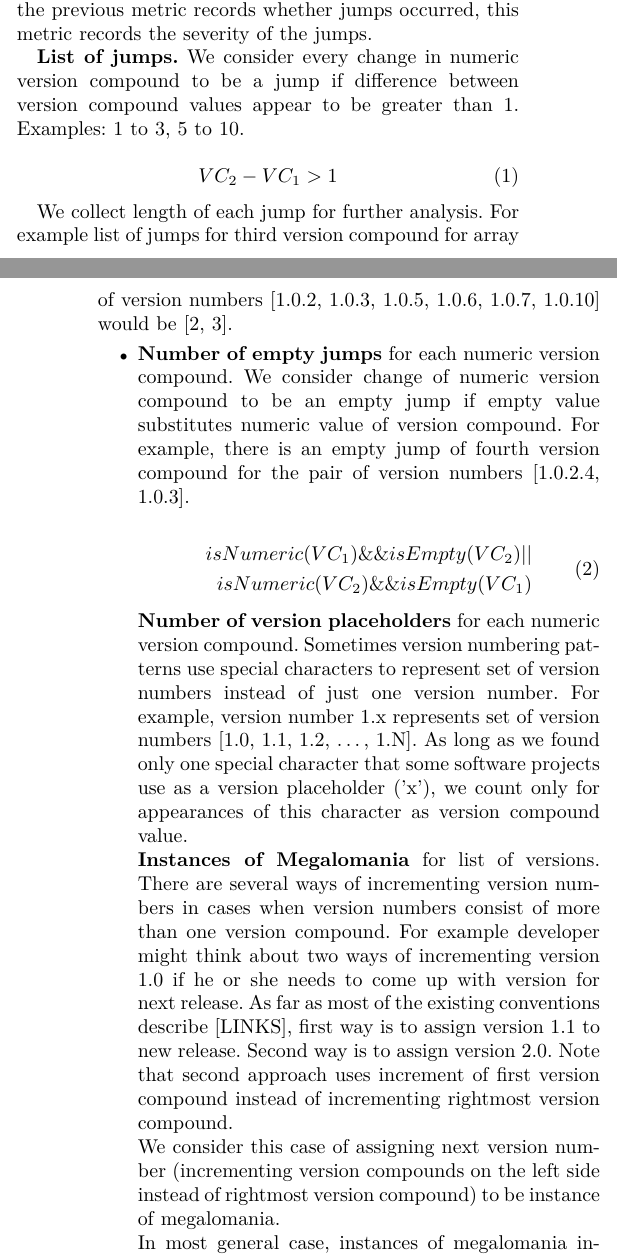
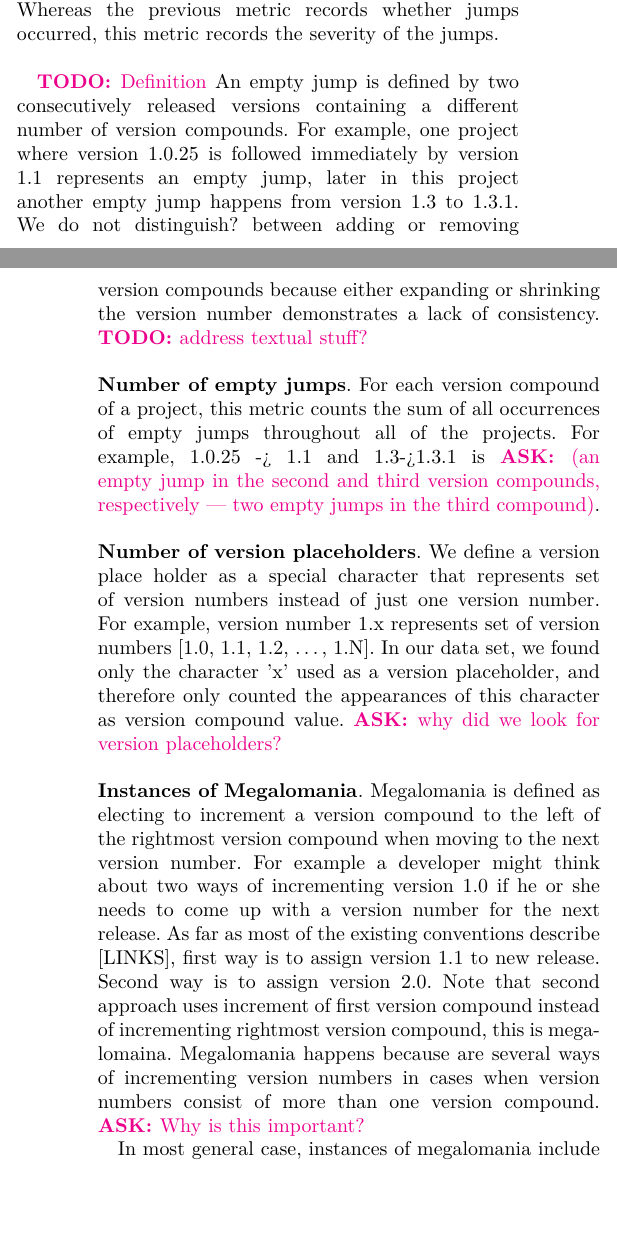
Before and after one commit to altern/RELENG2014, a LaTeX paper (VersionPaper.tex): two parts of the columns of pages 1 and 2 of 2, joined at a grey line, cut so that both start at the same text, the shorter picture padded with empty space. Compiled offline with pdfLaTeX.

Commit message:
Expanded on metrics

```diff
--- a/VersionPaper.tex
+++ b/VersionPaper.tex
@@ -130,38 +128,46 @@ Jumps represent inconsistencies in version numbering and can cause confusion.
 
 \MyParagraph{\textbf{Length of jumps}}.  For each version compound of a project, this metric counts the sum of all sizes of jumps within that compound.
 In the example above, the length of jump on the third version compound is
-9 ( 3 + 6). Whereas the previous metric records whether jumps occurred, this metric records the severity of the jumps.
+9 ( 3 + 6). Whereas the previous metric records whether jumps occurred, this metric records the severity of the jumps. \\
 
 
- \textbf{List of jumps.} We consider every change in numeric version compound to be a jump if difference between version compound values appear to be greater than 1. Examples: 1 to 3, 5 to 10.
+ %\textbf{List of jumps.} We consider every change in numeric version compound to be a jump if difference between version compound values appear to be greater than 1. Examples: 1 to 3, 5 to 10.
 
-\begin{equation}
-VC_{2} - VC_{1} > 1
-\end{equation}
+%\begin{equation}
+%VC_{2} - VC_{1} > 1
+%\end{equation}
 
 %\end{itemize}
 
-We collect length of each jump for further analysis. For example list of jumps for third version compound for array of version numbers [1.0.2, 1.0.3, 1.0.5, 1.0.6, 1.0.7, 1.0.10] would be [2, 3].
+%We collect length of each jump for further analysis. For example list of jumps for third version compound for array of version numbers [1.0.2, 1.0.3, 1.0.5, 1.0.6, 1.0.7, 1.0.10] would be [2, 3].
 
+\TODO{Definition} An empty jump is defined by two consecutively released versions containing a different number of version compounds.
+For example, one project where version 1.0.25 is followed immediately by version 1.1 represents an empty jump, later in this project another empty jump happens from version 1.3 to 1.3.1. We do not distinguish? between adding or removing version compounds because either expanding or shrinking the version number demonstrates a lack of consistency. \TODO{address textual stuff?} \\
 
-\begin{itemize}
+%\begin{itemize}
 
-\item \textbf{Number of empty jumps} for each numeric version compound. We consider change of numeric version compound to be an empty jump if empty value substitutes numeric value of version compound. For example, there is an empty jump of fourth version compound for the pair of version numbers [1.0.2.4, 1.0.3].
+\MyParagraph{\textbf{Number of empty jumps}}. For each version compound of a project, this metric counts the sum of all occurrences of empty jumps throughout all of the projects.
+For example, 1.0.25 -> 1.1 and 1.3->1.3.1 is \feedback{(an empty jump in the second and third version compounds, respectively | two empty jumps in the third compound)}. \\
+%for each numeric version compound. We consider change of numeric version compound to be an empty jump if empty value substitutes numeric value of version compound. For example, there is an empty jump of fourth version compound for the pair of version numbers [1.0.2.4, 1.0.3]. \\
 
+%
+%\begin{equation}
+%\begin{split}
+%isNumeric(VC_{1}) \&\& isEmpty(VC_{2})  || \\
+%isNumeric(VC_{2}) \&\& isEmpty(VC_{1})
+%\end{split}
+%\end{equation}
 
-\begin{equation}
-\begin{split}
-isNumeric(VC_{1}) \&\& isEmpty(VC_{2})  || \\
-isNumeric(VC_{2}) \&\& isEmpty(VC_{1})
-\end{split}
-\end{equation}
+\MyParagraph{\textbf{Number of version placeholders}}. We define a version place holder as a special character that represents set of version numbers instead of just one version number. For example, version number 1.x represents set of version numbers [1.0, 1.1, 1.2, $\dots$, 1.N].
+In our data set, we found only the character 'x' used as a version placeholder, and therefore only counted the appearances of this character as version compound value. \feedback{why did we look for version placeholders?} \\
+%As long as we found only one special character that some software projects use as a version placeholder ('x'), we count only for appearances of this character as version compound value. \\
 
- \textbf{Number of version placeholders} for each numeric version compound. Sometimes version numbering patterns use special characters to represent set of version numbers instead of just one version number. For example, version number 1.x represents set of version numbers [1.0, 1.1, 1.2, $\dots$, 1.N]. As long as we found only one special character that some software projects use as a version placeholder ('x'), we count only for appearances of this character as version compound value.
-
- \textbf{Instances of Megalomania} for list of versions.
-There are several ways of incrementing version numbers in cases when version numbers consist of more than one version compound. For example developer might think about two ways of incrementing version 1.0 if he or she needs to come up with version for next release. As far as most of the existing conventions describe [LINKS], first way is to assign version 1.1 to new release. Second way is to assign version 2.0. Note that second approach uses increment of first version compound instead of incrementing rightmost version compound.
-
-We consider this case of assigning next version number (incrementing version compounds on the left side instead of rightmost version compound) to be instance of megalomania.
+\MyParagraph{\textbf{Instances of Megalomania}}. Megalomania is defined as electing to increment a version compound to the left of the rightmost version compound when moving to the next version number.
+For example a developer might think about two ways of incrementing version 1.0 if he or she needs to come up with a version number for the next release.
+ As far as most of the existing conventions describe [LINKS], first way is to assign version 1.1 to new release. Second way is to assign version 2.0. Note that second approach uses increment of first version compound instead of incrementing rightmost version compound, this is megalomaina.
+Megalomania happens because are several ways of incrementing version numbers in cases when version numbers consist of more than one version compound.
+\feedback{Why is this important?}
+%We consider this case of assigning next version number (incrementing version compounds on the left side instead of rightmost version compound) to be instance of megalomania.
 
 In most general case, instances of megalomania include increment of version number than involves increment of other version compounds than the rightmost version compound.
 
```
Also changed, not shown: VersionPaper.tex (8 more changed lines).
